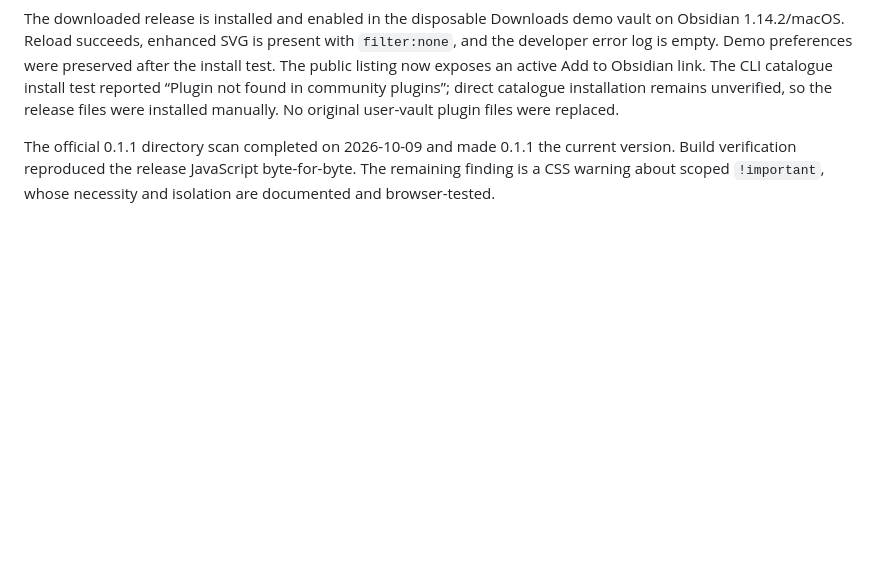
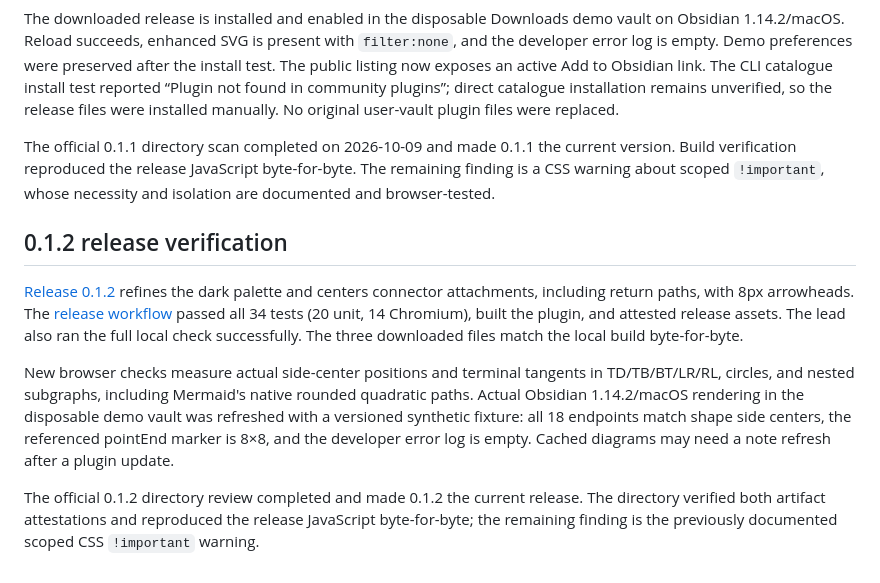
Before and after one commit to itsNikolay/obsidian-mermaid-flow-enhancer, a Markdown page: docs/release-checklist.md, the part around the change. GitHub-like rendering; blank space fills up the shorter version.

```diff
--- a/docs/release-checklist.md
+++ b/docs/release-checklist.md
@@ -36,3 +36,11 @@ Directory releases use normal GitHub releases with numeric `x.y.z` tags. Keep be
 The downloaded release is installed and enabled in the disposable Downloads demo vault on Obsidian 1.14.2/macOS. Reload succeeds, enhanced SVG is present with `filter:none`, and the developer error log is empty. Demo preferences were preserved after the install test. The public listing now exposes an active Add to Obsidian link. The CLI catalogue install test reported “Plugin not found in community plugins”; direct catalogue installation remains unverified, so the release files were installed manually. No original user-vault plugin files were replaced.
 
 The official 0.1.1 directory scan completed on 2026-10-09 and made 0.1.1 the current version. Build verification reproduced the release JavaScript byte-for-byte. The remaining finding is a CSS warning about scoped `!important`, whose necessity and isolation are documented and browser-tested.
+
+## 0.1.2 release verification
+
+[Release 0.1.2](https://github.com/itsNikolay/obsidian-mermaid-flow-enhancer/releases/tag/0.1.2) refines the dark palette and centers connector attachments, including return paths, with 8px arrowheads. The [release workflow](https://github.com/itsNikolay/obsidian-mermaid-flow-enhancer/actions/runs/37959501468) passed all 34 tests (20 unit, 14 Chromium), built the plugin, and attested release assets. The lead also ran the full local check successfully. The three downloaded files match the local build byte-for-byte.
+
+New browser checks measure actual side-center positions and terminal tangents in TD/TB/BT/LR/RL, circles, and nested subgraphs, including Mermaid's native rounded quadratic paths. Actual Obsidian 1.14.2/macOS rendering in the disposable demo vault was refreshed with a versioned synthetic fixture: all 18 endpoints match shape side centers, the referenced pointEnd marker is 8×8, and the developer error log is empty. Cached diagrams may need a note refresh after a plugin update.
+
+The official 0.1.2 directory review completed and made 0.1.2 the current release. The directory verified both artifact attestations and reproduced the release JavaScript byte-for-byte; the remaining finding is the previously documented scoped CSS `!important` warning.
```
Also changed, not shown: README.md (+6 -2 lines), docs/assets/obsidian-capture-report.md (+5 -7 lines), docs/assets/obsidian-preview-dark.png, docs/assets/obsidian-preview-light.png, 1 other file.
